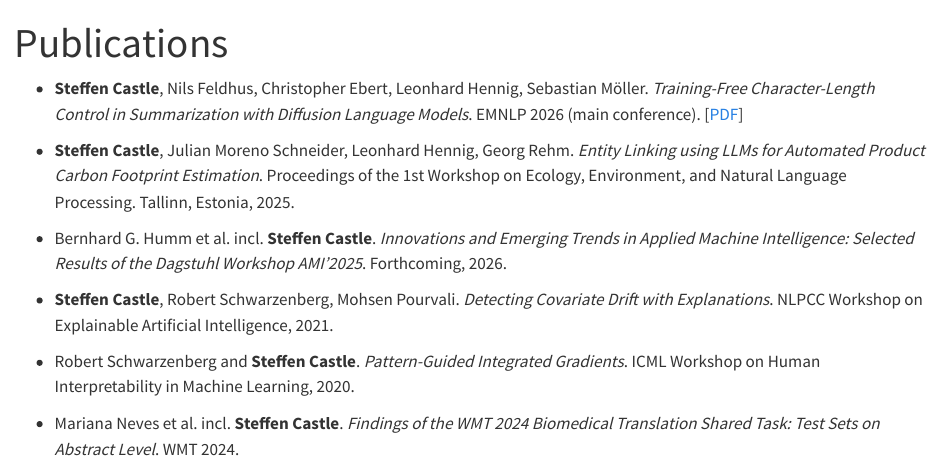
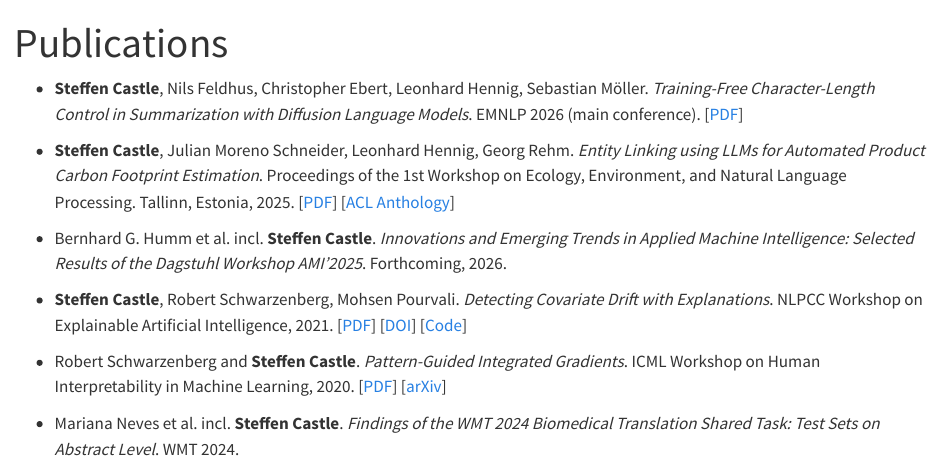
Before and after one commit to steffencastle/steffencastle.github.io, a Quarto document (publications.qmd): the page in a window 1100 px wide, from its top. Rendered offline with R 4.5, knitr and Pandoc in place of Quarto, with nearby package versions.

Commit message:
Add PDFs/links for PGIG, drift, and carbon-footprint papers; note BlackboxNLP extended abstract
Co-Authored-By: Claude Opus 5 <noreply@anthropic.com>

```diff
--- a/publications.qmd
+++ b/publications.qmd
@@ -4,12 +4,12 @@ title: "Publications"
 
 - **Steffen Castle**, Nils Feldhus, Christopher Ebert, Leonhard Hennig, Sebastian Möller. *Training-Free Character-Length Control in Summarization with Diffusion Language Models*. EMNLP 2026 (main conference). [[PDF](assets/papers/castle2026delta.pdf)]
 
-- **Steffen Castle**, Julian Moreno Schneider, Leonhard Hennig, Georg Rehm. *Entity Linking using LLMs for Automated Product Carbon Footprint Estimation*. Proceedings of the 1st Workshop on Ecology, Environment, and Natural Language Processing. Tallinn, Estonia, 2025.
+- **Steffen Castle**, Julian Moreno Schneider, Leonhard Hennig, Georg Rehm. *Entity Linking using LLMs for Automated Product Carbon Footprint Estimation*. Proceedings of the 1st Workshop on Ecology, Environment, and Natural Language Processing. Tallinn, Estonia, 2025. [[PDF](assets/papers/castle2025ecolink.pdf)] [[ACL Anthology](https://aclanthology.org/2025.nlp4ecology-1.12/)]
 
 - Bernhard G. Humm et al. incl. **Steffen Castle**. *Innovations and Emerging Trends in Applied Machine Intelligence: Selected Results of the Dagstuhl Workshop AMI'2025*. Forthcoming, 2026.
 
-- **Steffen Castle**, Robert Schwarzenberg, Mohsen Pourvali. *Detecting Covariate Drift with Explanations*. NLPCC Workshop on Explainable Artificial Intelligence, 2021.
+- **Steffen Castle**, Robert Schwarzenberg, Mohsen Pourvali. *Detecting Covariate Drift with Explanations*. NLPCC Workshop on Explainable Artificial Intelligence, 2021. [[PDF](https://www.dfki.de/fileadmin/user_upload/import/11753_Detecting_Covariate_Drift_with_Explanations.pdf)] [[DOI](https://doi.org/10.1007/978-3-030-88483-3_24)] [[Code](https://github.com/DFKI-NLP/xai-shift-detection)]
 
-- Robert Schwarzenberg and **Steffen Castle**. *Pattern-Guided Integrated Gradients*. ICML Workshop on Human Interpretability in Machine Learning, 2020.
+- Robert Schwarzenberg and **Steffen Castle**. *Pattern-Guided Integrated Gradients*. ICML Workshop on Human Interpretability in Machine Learning, 2020. [[PDF](assets/papers/schwarzenberg2020pgig.pdf)] [[arXiv](https://arxiv.org/abs/2007.10685)]
 
 - Mariana Neves et al. incl. **Steffen Castle**. *Findings of the WMT 2024 Biomedical Translation Shared Task: Test Sets on Abstract Level*. WMT 2024.
```
Also changed, not shown: index.qmd (+1 -1 lines), projects.qmd (+4 -2 lines), assets/papers/castle2025ecolink.pdf (added), assets/papers/schwarzenberg2020pgig.pdf (added), docs/search.json, 6 other files.
